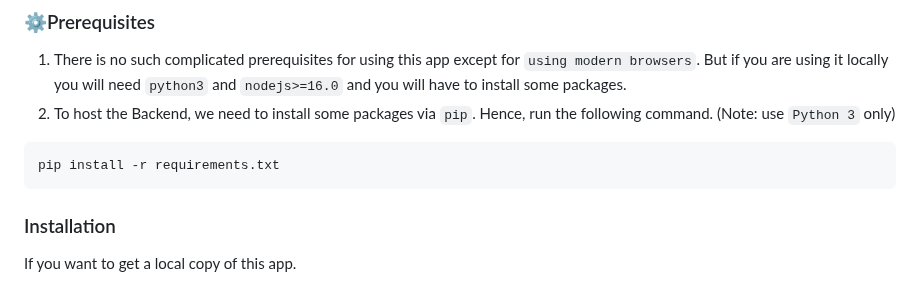
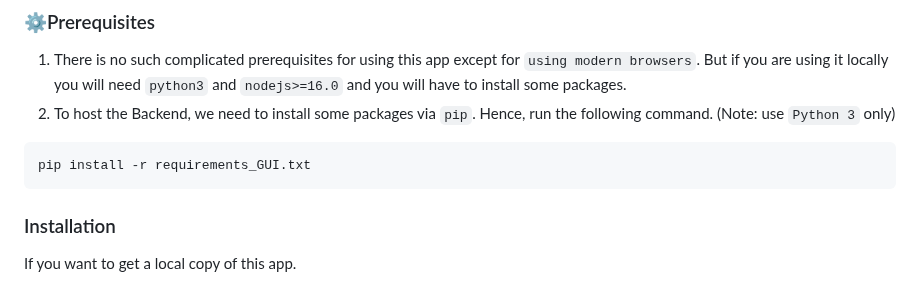
Before and after one commit to NLTM-NITG/DID, a Markdown page: Website/GUI Website.md, the part around the change. Rendered like a GitHub page.

````diff
--- a/Website/GUI Website.md
+++ b/Website/GUI Website.md
@@ -61,7 +61,7 @@ You can just visit [NIT_GOA](https://nltm-nitg.github.io/Dialect-Identification/
 2. To host the Backend, we need to install some packages via `pip`. Hence, run the following command. (Note: use `Python 3` only)
 
 ```sh
-pip install -r requirements.txt
+pip install -r requirements_GUI.txt
 ```
 
 ### Installation
````
